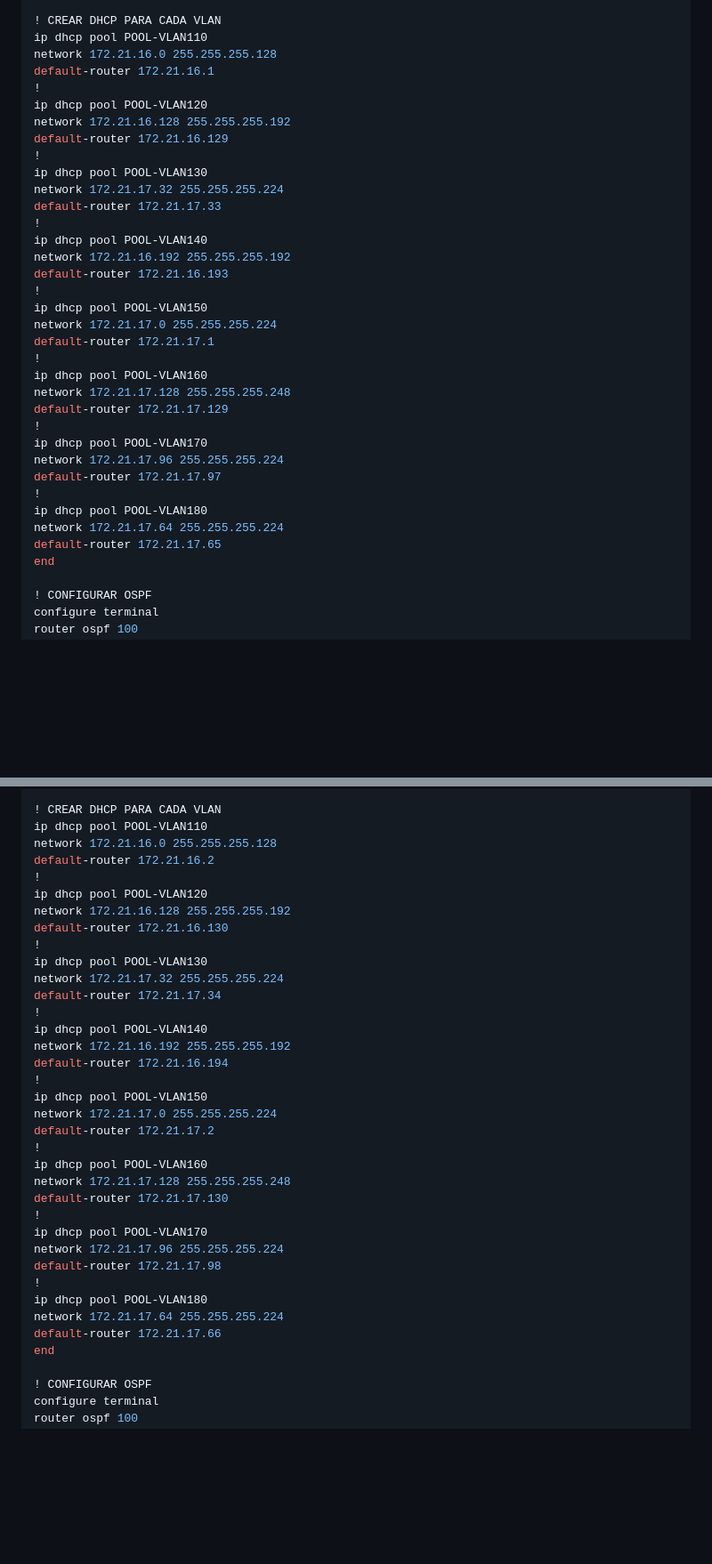
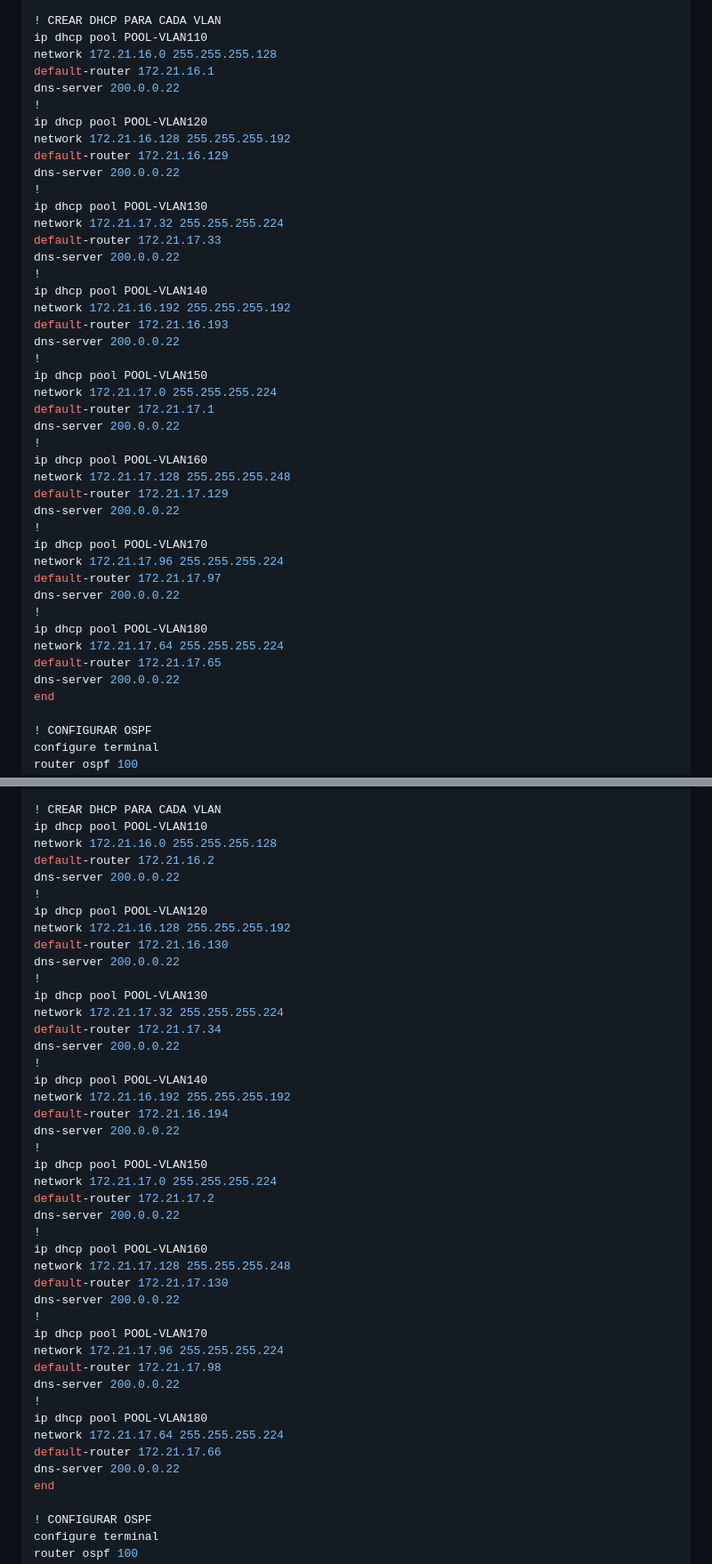
Before and after one commit to Haisha10/upc-pre-202301-SI640-SX61-G1-cli-tf, a Markdown page: README.md, 2 parts joined by grey strips. Shown at 89% size. GitHub-like rendering; blank space fills up the shorter version.

Commit message:
add: dns-server

```diff
--- a/README.md
+++ b/README.md
@@ -299,34 +299,42 @@ exit
 ip dhcp pool POOL-VLAN110
 network 172.21.16.0 255.255.255.128
 default-router 172.21.16.1
+dns-server 200.0.0.22
 !
 ip dhcp pool POOL-VLAN120
 network 172.21.16.128 255.255.255.192
 default-router 172.21.16.129
+dns-server 200.0.0.22
 !
 ip dhcp pool POOL-VLAN130
 network 172.21.17.32 255.255.255.224
 default-router 172.21.17.33
+dns-server 200.0.0.22
 !
 ip dhcp pool POOL-VLAN140
 network 172.21.16.192 255.255.255.192
 default-router 172.21.16.193
+dns-server 200.0.0.22
 !
 ip dhcp pool POOL-VLAN150
 network 172.21.17.0 255.255.255.224
 default-router 172.21.17.1
+dns-server 200.0.0.22
 !
 ip dhcp pool POOL-VLAN160
 network 172.21.17.128 255.255.255.248
 default-router 172.21.17.129
+dns-server 200.0.0.22
 !
 ip dhcp pool POOL-VLAN170
 network 172.21.17.96 255.255.255.224
 default-router 172.21.17.97
+dns-server 200.0.0.22
 !
 ip dhcp pool POOL-VLAN180
 network 172.21.17.64 255.255.255.224
 default-router 172.21.17.65
+dns-server 200.0.0.22
 end
 
 ! CONFIGURAR OSPF
@@ -451,34 +459,42 @@ exit
 ip dhcp pool POOL-VLAN110
 network 172.21.16.0 255.255.255.128
 default-router 172.21.16.2
+dns-server 200.0.0.22
 !
 ip dhcp pool POOL-VLAN120
 network 172.21.16.128 255.255.255.192
 default-router 172.21.16.130
+dns-server 200.0.0.22
 !
 ip dhcp pool POOL-VLAN130
 network 172.21.17.32 255.255.255.224
 default-router 172.21.17.34
+dns-server 200.0.0.22
 !
 ip dhcp pool POOL-VLAN140
 network 172.21.16.192 255.255.255.192
 default-router 172.21.16.194
+dns-server 200.0.0.22
 !
 ip dhcp pool POOL-VLAN150
 network 172.21.17.0 255.255.255.224
 default-router 172.21.17.2
+dns-server 200.0.0.22
 !
 ip dhcp pool POOL-VLAN160
 network 172.21.17.128 255.255.255.248
 default-router 172.21.17.130
+dns-server 200.0.0.22
 !
 ip dhcp pool POOL-VLAN170
 network 172.21.17.96 255.255.255.224
 default-router 172.21.17.98
+dns-server 200.0.0.22
 !
 ip dhcp pool POOL-VLAN180
 network 172.21.17.64 255.255.255.224
 default-router 172.21.17.66
+dns-server 200.0.0.22
 end
 
 ! CONFIGURAR OSPF
```
Also changed, not shown: other parts of README.md (+32 -0 lines).
